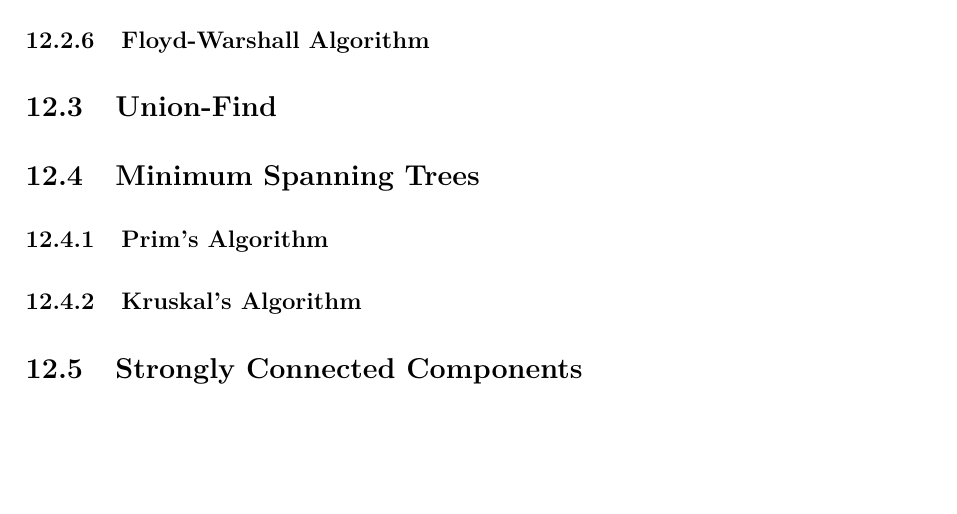
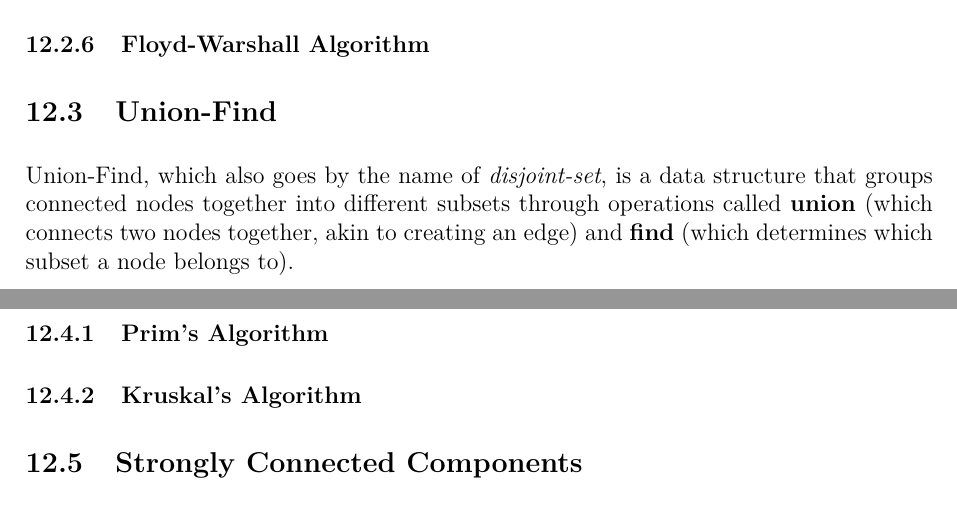
Before and after one commit to JarateKing/Competitive-Programming-Textbook, a LaTeX document (main.tex, which reads chapters/graph-problems.tex): part of page 78 of 92 before the commit and two parts of pages 77 and 78 of 92 after it, the two joined at a grey line, cut so that both start at the same text, the shorter picture padded with empty space. Compiled offline with pdfLaTeX.

Commit message:
added union find description

```diff
--- a/chapters/graph-problems.tex
+++ b/chapters/graph-problems.tex
@@ -18,6 +18,9 @@ It's important to know that, in general, there isn't any single pathfinding algo
 \subsubsection{Bellman-Ford Algorithm}
 \subsubsection{Floyd-Warshall Algorithm}
 \subsection{Union-Find}
+
+Union-Find, which also goes by the name of \textit{disjoint-set}, is a data structure that groups connected nodes together into different subsets through operations called \textbf{union} (which connects two nodes together, akin to creating an edge) and \textbf{find} (which determines which subset a node belongs to).
+
 \subsection{Minimum Spanning Trees}
 \subsubsection{Prim's Algorithm}
 \subsubsection{Kruskal's Algorithm}
```
